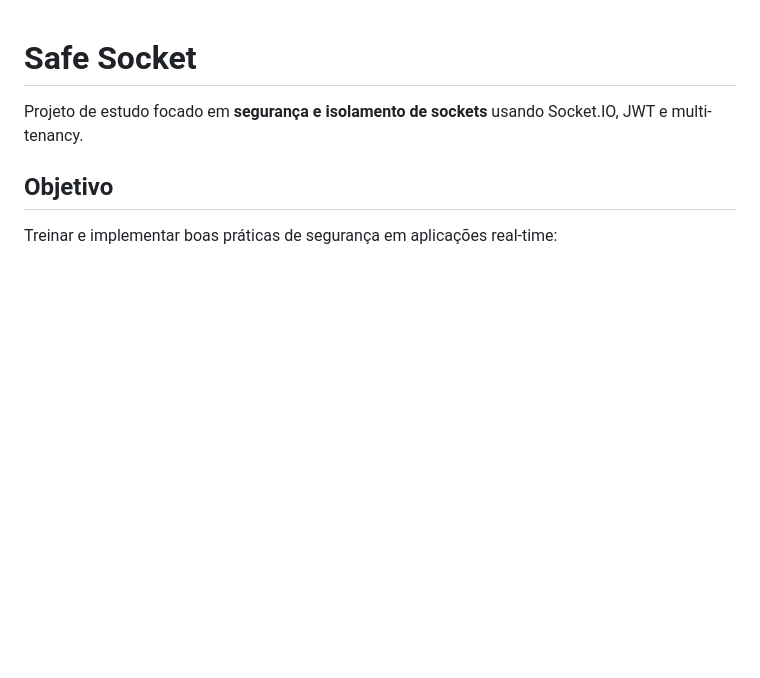
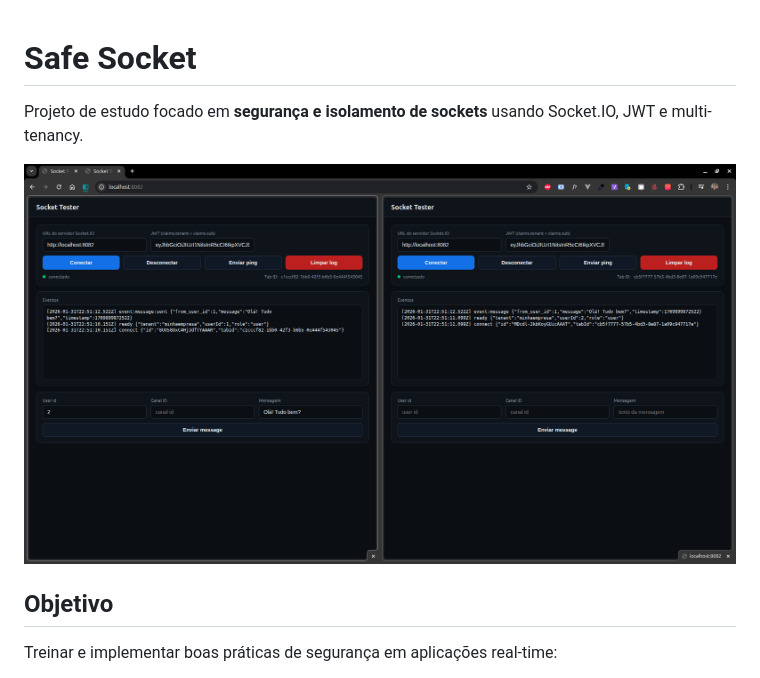
Before and after one commit to tadeubdev/safe-socket, a Markdown page: README.md, the part around the change. GitHub-like rendering; pictures changed too: public/screenshot.png (added); blank space fills up the shorter version.

Commit message:
feat: add project screenshot to README.md for better visualization

```diff
--- a/README.md
+++ b/README.md
@@ -1,6 +1,8 @@
 # Safe Socket
 
 Projeto de estudo focado em **segurança e isolamento de sockets** usando Socket.IO, JWT e multi-tenancy.
+
+![screenshot](./public/screenshot.png)
 
 ## Objetivo
 
```
